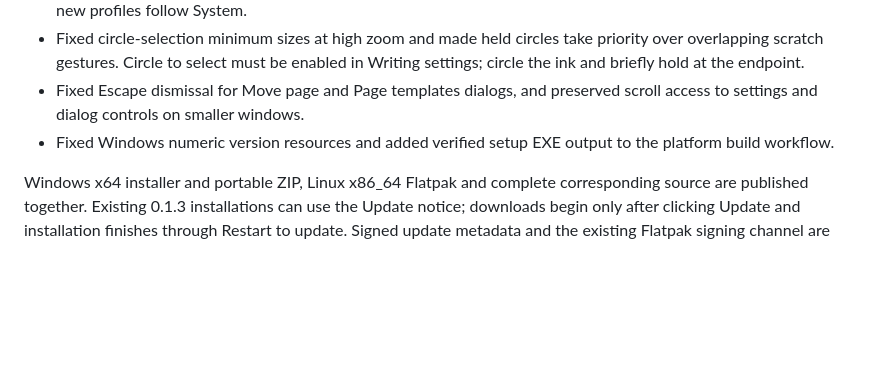
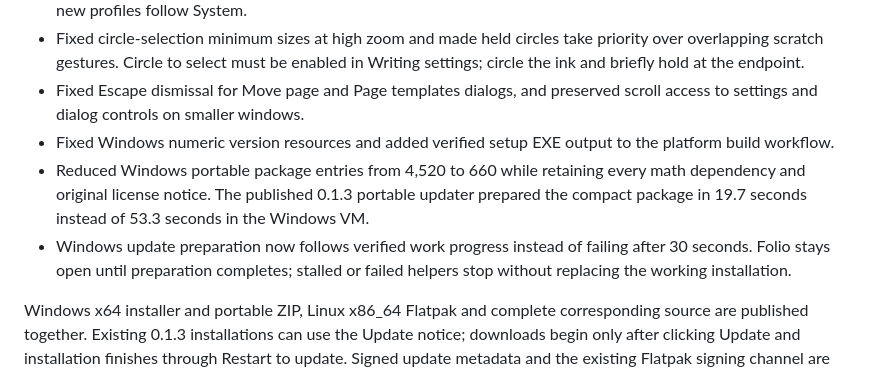
Before and after one commit to juccul/Folio, a Markdown page: RELEASE_NOTES.md, the part around the change. GitHub-like rendering; blank space fills up the shorter version.

```diff
--- a/RELEASE_NOTES.md
+++ b/RELEASE_NOTES.md
@@ -6,6 +6,8 @@
 - Fixed circle-selection minimum sizes at high zoom and made held circles take priority over overlapping scratch gestures. Circle to select must be enabled in Writing settings; circle the ink and briefly hold at the endpoint.
 - Fixed Escape dismissal for Move page and Page templates dialogs, and preserved scroll access to settings and dialog controls on smaller windows.
 - Fixed Windows numeric version resources and added verified setup EXE output to the platform build workflow.
+- Reduced Windows portable package entries from 4,520 to 660 while retaining every math dependency and original license notice. The published 0.1.3 portable updater prepared the compact package in 19.7 seconds instead of 53.3 seconds in the Windows VM.
+- Windows update preparation now follows verified work progress instead of failing after 30 seconds. Folio stays open until preparation completes; stalled or failed helpers stop without replacing the working installation.
 
 Windows x64 installer and portable ZIP, Linux x86_64 Flatpak and complete corresponding source are published together. Existing 0.1.3 installations can use the Update notice; downloads begin only after clicking Update and installation finishes through Restart to update. Signed update metadata and the existing Flatpak signing channel are retained.
 
```
Also changed, not shown: RELEASE_VALIDATION.md (+16 -2 lines), UPDATES.md (+14 -2 lines).
